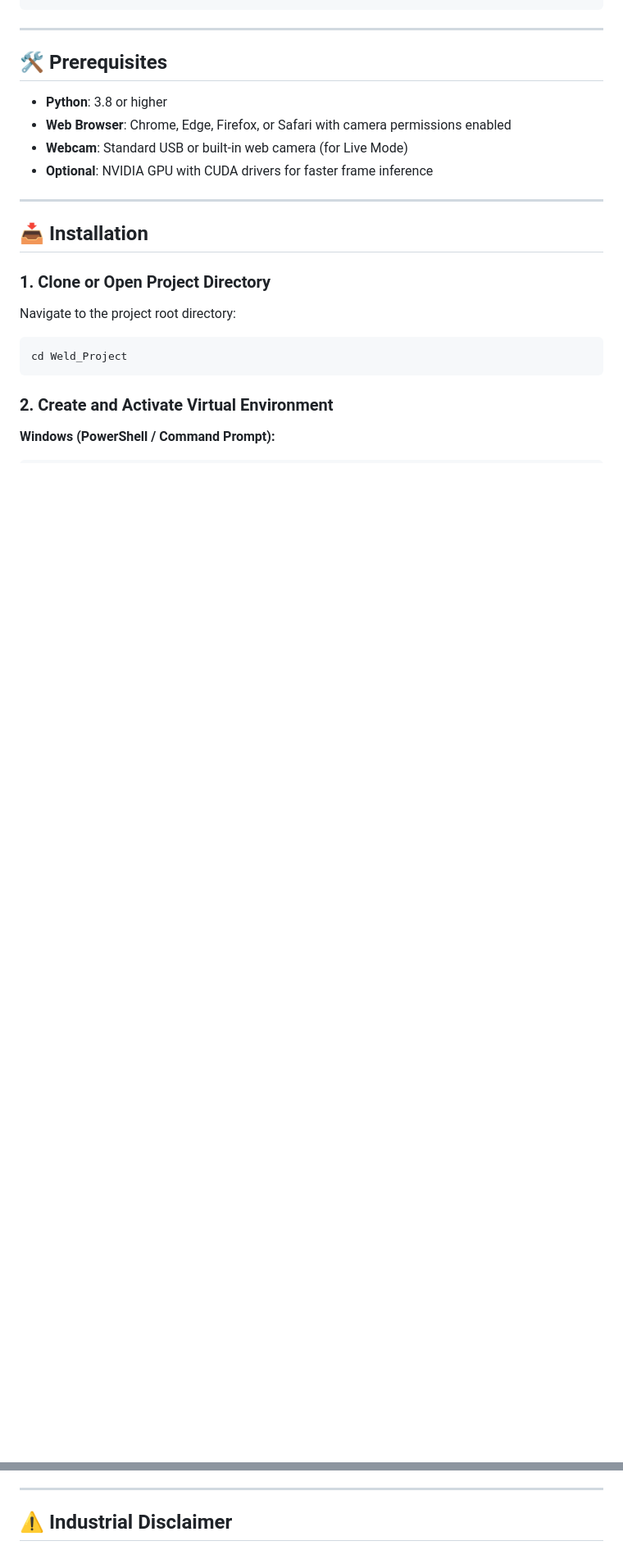
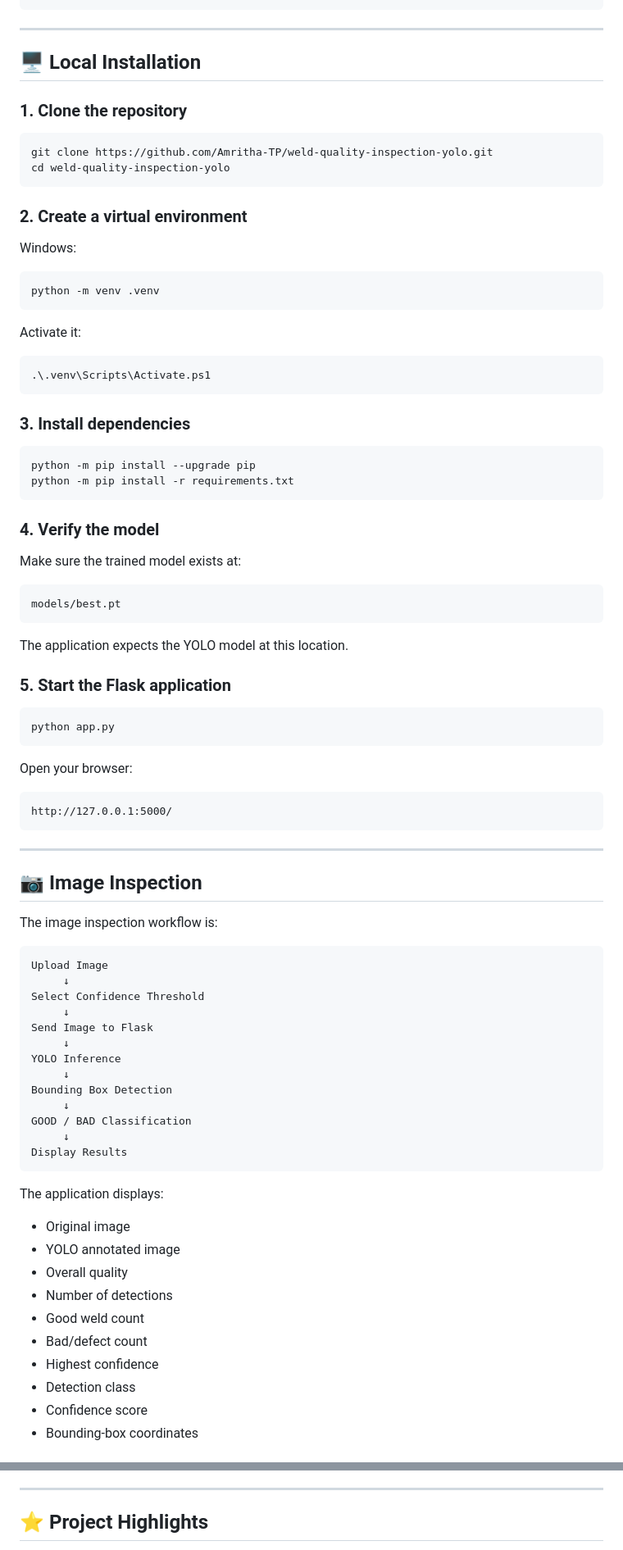
Before and after one commit to Amritha-TP/weld-quality-inspection-yolo, a Markdown page: README.md, 2 parts joined by grey strips. Shown at 82% size. Drawn GitHub-style; blank space fills up the shorter version.

````diff
--- a/README.md
+++ b/README.md
@@ -53,26 +166,90 @@ Weld_Project/
 
 ---
 
-## 🛠️ Prerequisites
+## 🖥️ Local Installation
 
-- **Python**: 3.8 or higher
-- **Web Browser**: Chrome, Edge, Firefox, or Safari with camera permissions enabled
-- **Webcam**: Standard USB or built-in web camera (for Live Mode)
-- **Optional**: NVIDIA GPU with CUDA drivers for faster frame inference
+### 1. Clone the repository
+
+```bash
+git clone https://github.com/Amritha-TP/weld-quality-inspection-yolo.git
+cd weld-quality-inspection-yolo
+```
+
+### 2. Create a virtual environment
+
+Windows:
+
+```powershell
+python -m venv .venv
+```
+
+Activate it:
+
+```powershell
+.\.venv\Scripts\Activate.ps1
+```
+
+### 3. Install dependencies
+
+```powershell
+python -m pip install --upgrade pip
+python -m pip install -r requirements.txt
+```
+
+### 4. Verify the model
+
+Make sure the trained model exists at:
+
+```text
+models/best.pt
+```
+
+The application expects the YOLO model at this location.
+
+### 5. Start the Flask application
+
+```powershell
+python app.py
+```
+
+Open your browser:
+
+```text
+http://127.0.0.1:5000/
+```
 
 ---
 
-## 📥 Installation
+## 📷 Image Inspection
 
-### 1. Clone or Open Project Directory
+The image inspection workflow is:
 
-Navigate to the project root directory:
-
-```bash
-cd Weld_Project
+```text
+Upload Image
+     ↓
+Select Confidence Threshold
+     ↓
+Send Image to Flask
+     ↓
+YOLO Inference
+     ↓
+Bounding Box Detection
+     ↓
+GOOD / BAD Classification
+     ↓
+Display Results
 ```
 
-### 2. Create and Activate Virtual Environment
+The application displays:
 
-**Windows (PowerShell / Command Prompt):**
+* Original image
+* YOLO annotated image
+* Overall quality
+* Number of detections
+* Good weld count
+* Bad/defect count
+* Highest confidence
+* Detection class
+* Confidence score
+* Bounding-box coordinates
 
@@ -148,5 +474,5 @@ When opening **Live Webcam Inspection Mode**:
 
 ---
 
-## ⚠️ Industrial Disclaimer
+## ⭐ Project Highlights
 
````
Also changed, not shown: other parts of README.md (+352 -73 lines).
